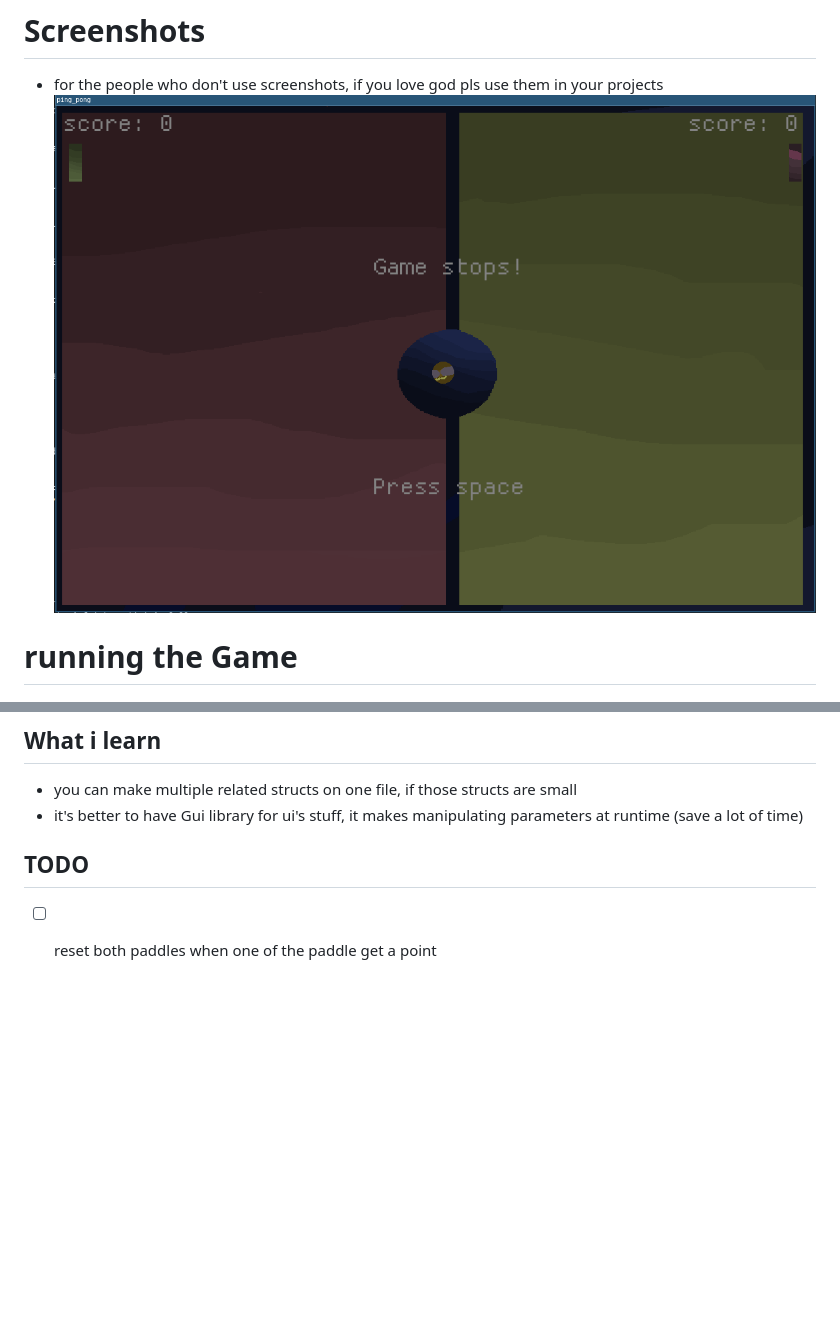
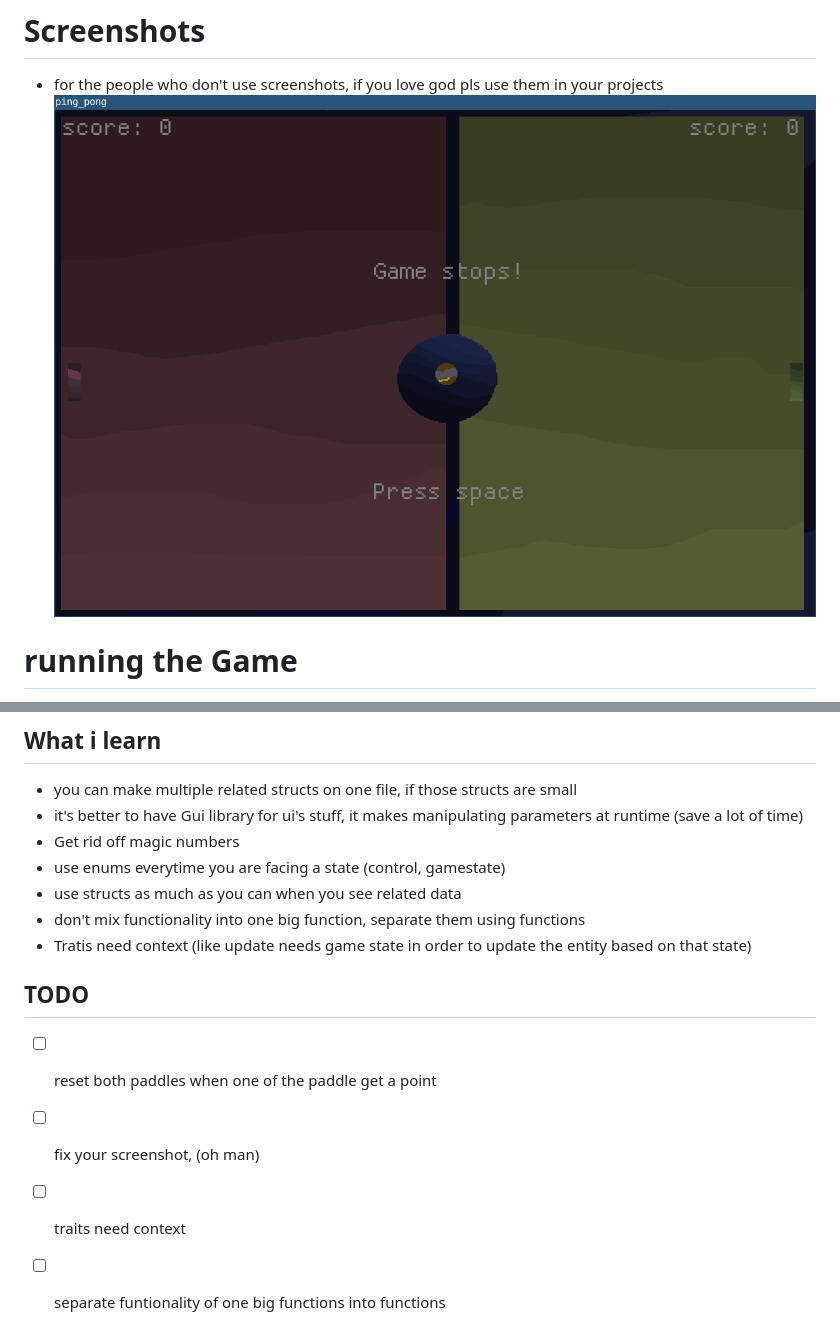
Before and after one commit to D7mnCh/paddles_game_rust_macroqaud, a Markdown page: README.md, 2 parts joined by grey strips. GitHub-like rendering; pictures changed too: screenshots/ping_pong.png; blank space fills up the shorter version.

```diff
--- a/README.md
+++ b/README.md
@@ -41,6 +41,14 @@ curl --proto '=https' --tlsv1.2 https://sh.rustup.rs -sSf | sh
 ## What i learn
 - you can make multiple  related structs on one file, if those structs are small
 - it's better to have Gui library for ui's stuff, it makes manipulating parameters at runtime (save a lot of time)
+- Get rid off magic numbers
+- use enums everytime you are facing a state (control, gamestate)
+- use structs as much as you can when you see related data
+- don't mix functionality into one big function, separate them using functions
+- Tratis need context (like update needs game state in order to update the entity based on that state)
 
 ## TODO
 - [ ] reset both paddles when one of the paddle get a point
+- [ ] fix your screenshot, (oh man)
+- [ ] traits need context
+- [ ] separate funtionality of one big functions into functions
```
Also changed, not shown: 8 other files.
